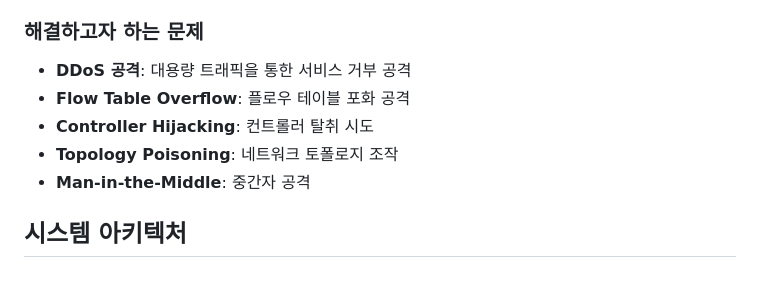
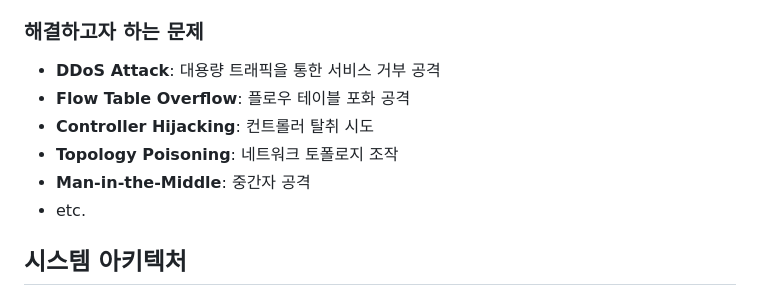
Before and after one commit to jynoh00/ML-based_attack_defense_system_in-SDN, a Markdown page: README.md, the part around one of its changes. GitHub-like rendering.

```diff
--- a/README.md
+++ b/README.md
@@ -21,11 +21,12 @@
 
 ### 해결하고자 하는 문제
 
-- **DDoS 공격**: 대용량 트래픽을 통한 서비스 거부 공격
+- **DDoS Attack**: 대용량 트래픽을 통한 서비스 거부 공격
 - **Flow Table Overflow**: 플로우 테이블 포화 공격
 - **Controller Hijacking**: 컨트롤러 탈취 시도
 - **Topology Poisoning**: 네트워크 토폴로지 조작
 - **Man-in-the-Middle**: 중간자 공격
+- etc.
 
 ## 시스템 아키텍처
 
```
Also changed, not shown: other parts of README.md (+1 -1 lines).
